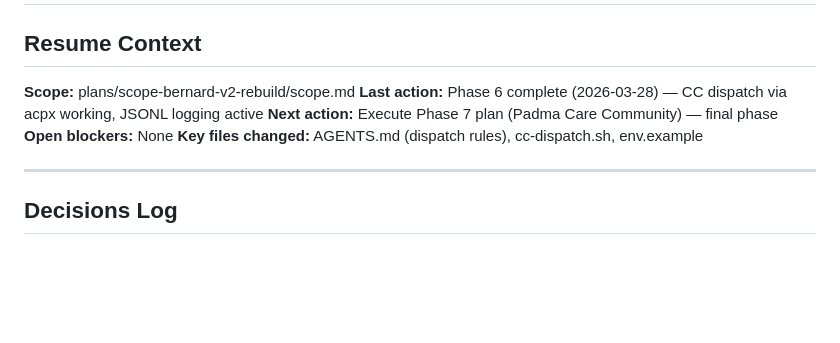
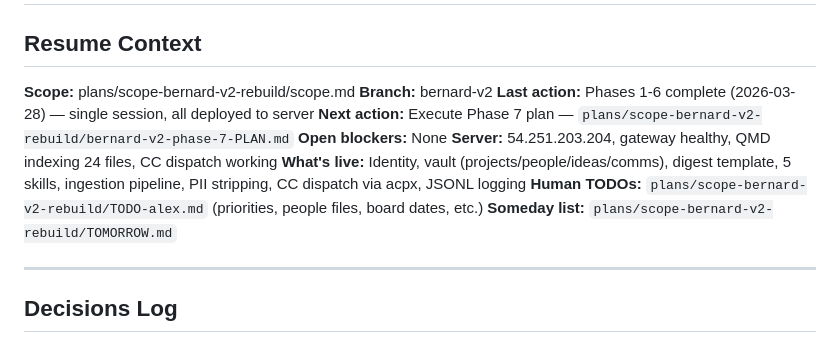
Before and after one commit to ak-devmode/bernard, a Markdown page: plans/scope-bernard-v2-rebuild/progress.md, the part around the change. Rendered like a GitHub page; blank space fills up the shorter version.

Commit message:
docs: update resume context for Phase 7 handoff
Co-Authored-By: Claude Opus 4.6 <noreply@anthropic.com>

```diff
--- a/plans/scope-bernard-v2-rebuild/progress.md
+++ b/plans/scope-bernard-v2-rebuild/progress.md
@@ -4,10 +4,14 @@
 <!-- Updated after every significant action. Paste the first 20 lines of this file
      into a new conversation to get oriented. -->
 **Scope:** plans/scope-bernard-v2-rebuild/scope.md
-**Last action:** Phase 6 complete (2026-03-28) — CC dispatch via acpx working, JSONL logging active
-**Next action:** Execute Phase 7 plan (Padma Care Community) — final phase
+**Branch:** bernard-v2
+**Last action:** Phases 1-6 complete (2026-03-28) — single session, all deployed to server
+**Next action:** Execute Phase 7 plan — `plans/scope-bernard-v2-rebuild/bernard-v2-phase-7-PLAN.md`
 **Open blockers:** None
-**Key files changed:** AGENTS.md (dispatch rules), cc-dispatch.sh, env.example
+**Server:** 54.251.203.204, gateway healthy, QMD indexing 24 files, CC dispatch working
+**What's live:** Identity, vault (projects/people/ideas/comms), digest template, 5 skills, ingestion pipeline, PII stripping, CC dispatch via acpx, JSONL logging
+**Human TODOs:** `plans/scope-bernard-v2-rebuild/TODO-alex.md` (priorities, people files, board dates, etc.)
+**Someday list:** `plans/scope-bernard-v2-rebuild/TOMORROW.md`
 
 ---
 
```
